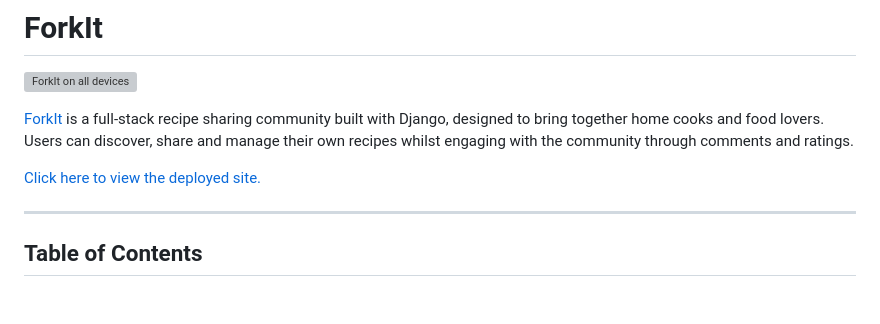
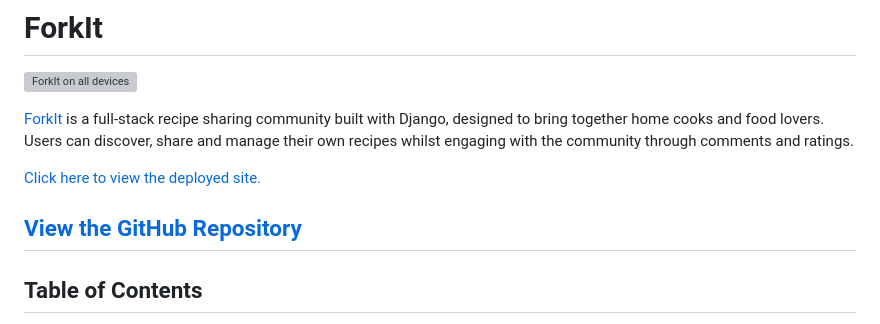
Before and after one commit to fahim2023/forkit, a Markdown page: README.md, the part around the change. Drawn GitHub-style; blank space fills up the shorter version; grey boxes are pictures that could not be loaded.

Commit message:
Add GitHub repository link to README

```diff
--- a/README.md
+++ b/README.md
@@ -6,7 +6,7 @@
 
 [Click here to view the deployed site.](https://forkit-app-397f94f54229.herokuapp.com/)
 
----
+## [View the GitHub Repository](https://github.com/fahim2023/forkit)
 
 ## Table of Contents
 
```
